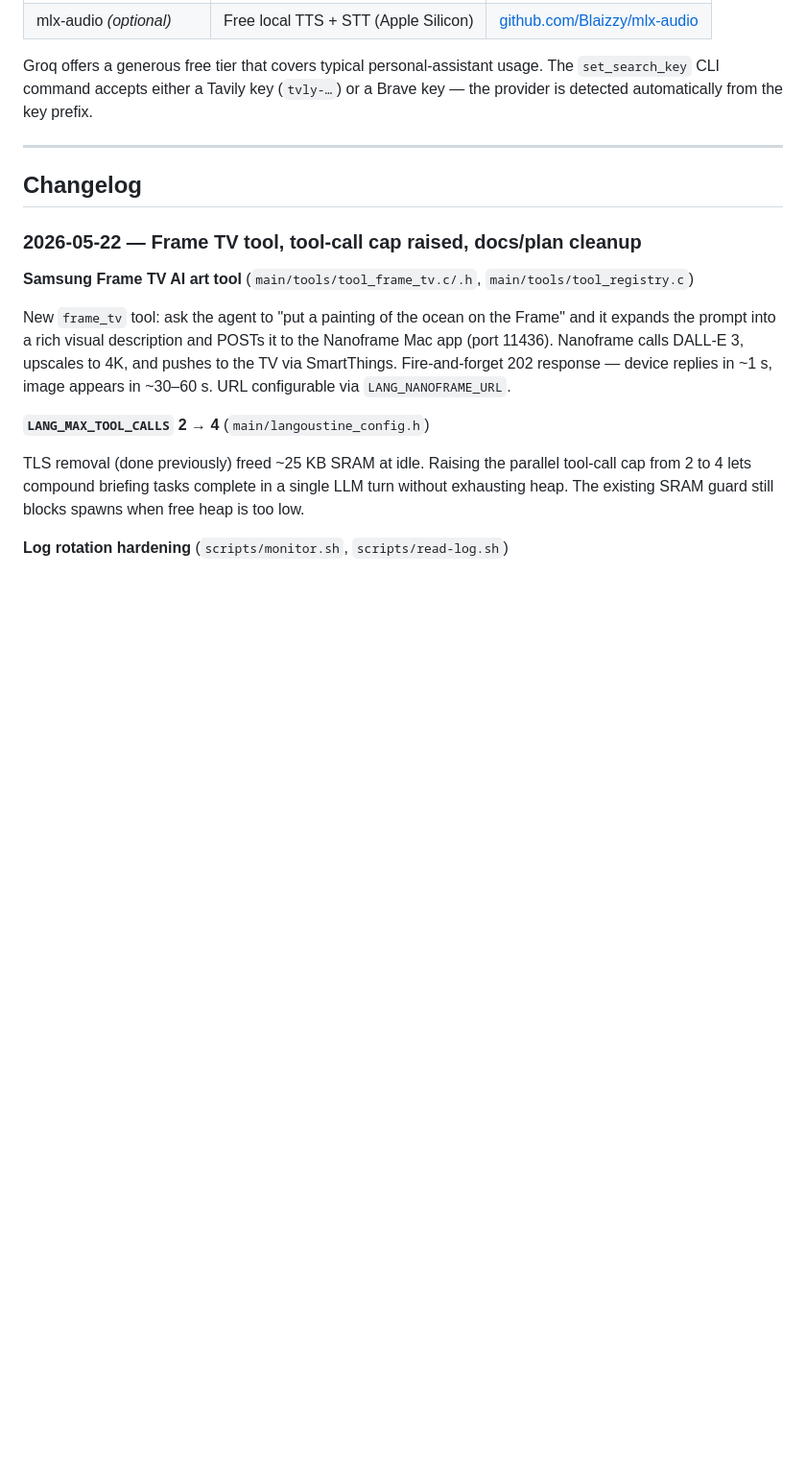
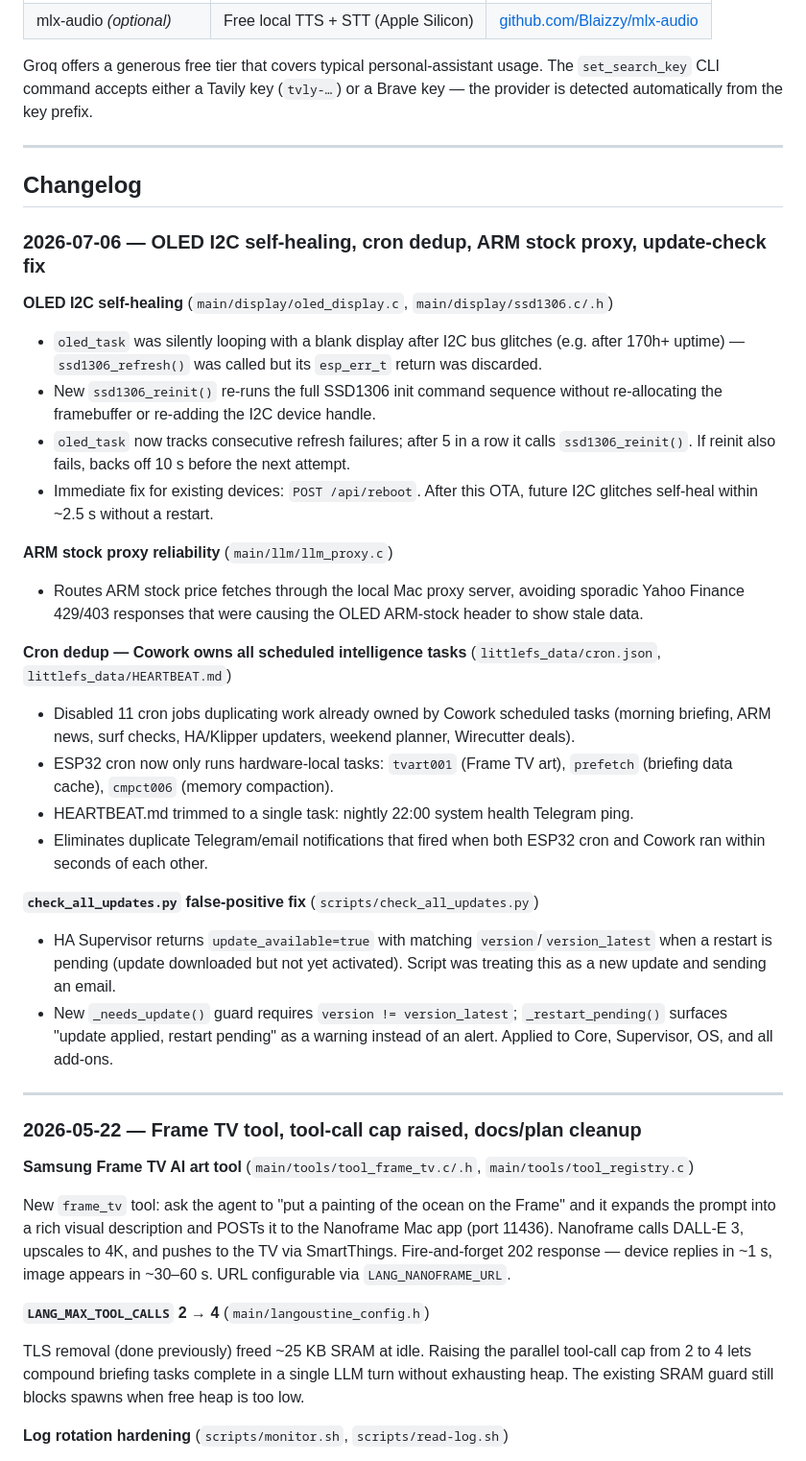
Before and after one commit to jcfield-boop/Lango, a Markdown page: README.md, the part around the change. Shown at 96% size. Rendered like a GitHub page; blank space fills up the shorter version.

Commit message:
docs: add 2026-07-06 changelog entry
Covers OLED self-healing, ARM stock proxy routing, cron dedup,
and check_all_updates.py false-positive fix.

```diff
--- a/README.md
+++ b/README.md
@@ -543,6 +543,29 @@ The `set_search_key` CLI command accepts either a Tavily key (`tvly-…`) or a B
 
 ## Changelog
 
+### 2026-07-06 — OLED I2C self-healing, cron dedup, ARM stock proxy, update-check fix
+
+**OLED I2C self-healing** (`main/display/oled_display.c`, `main/display/ssd1306.c/.h`)
+- `oled_task` was silently looping with a blank display after I2C bus glitches (e.g. after 170h+ uptime) — `ssd1306_refresh()` was called but its `esp_err_t` return was discarded.
+- New `ssd1306_reinit()` re-runs the full SSD1306 init command sequence without re-allocating the framebuffer or re-adding the I2C device handle.
+- `oled_task` now tracks consecutive refresh failures; after 5 in a row it calls `ssd1306_reinit()`. If reinit also fails, backs off 10 s before the next attempt.
+- Immediate fix for existing devices: `POST /api/reboot`. After this OTA, future I2C glitches self-heal within ~2.5 s without a restart.
+
+**ARM stock proxy reliability** (`main/llm/llm_proxy.c`)
+- Routes ARM stock price fetches through the local Mac proxy server, avoiding sporadic Yahoo Finance 429/403 responses that were causing the OLED ARM-stock header to show stale data.
+
+**Cron dedup — Cowork owns all scheduled intelligence tasks** (`littlefs_data/cron.json`, `littlefs_data/HEARTBEAT.md`)
+- Disabled 11 cron jobs duplicating work already owned by Cowork scheduled tasks (morning briefing, ARM news, surf checks, HA/Klipper updaters, weekend planner, Wirecutter deals).
+- ESP32 cron now only runs hardware-local tasks: `tvart001` (Frame TV art), `prefetch` (briefing data cache), `cmpct006` (memory compaction).
+- HEARTBEAT.md trimmed to a single task: nightly 22:00 system health Telegram ping.
+- Eliminates duplicate Telegram/email notifications that fired when both ESP32 cron and Cowork ran within seconds of each other.
+
+**`check_all_updates.py` false-positive fix** (`scripts/check_all_updates.py`)
+- HA Supervisor returns `update_available=true` with matching `version`/`version_latest` when a restart is pending (update downloaded but not yet activated). Script was treating this as a new update and sending an email.
+- New `_needs_update()` guard requires `version != version_latest`; `_restart_pending()` surfaces "update applied, restart pending" as a warning instead of an alert. Applied to Core, Supervisor, OS, and all add-ons.
+
+---
+
 ### 2026-05-22 — Frame TV tool, tool-call cap raised, docs/plan cleanup
 
 **Samsung Frame TV AI art tool** (`main/tools/tool_frame_tv.c/.h`, `main/tools/tool_registry.c`)
```
